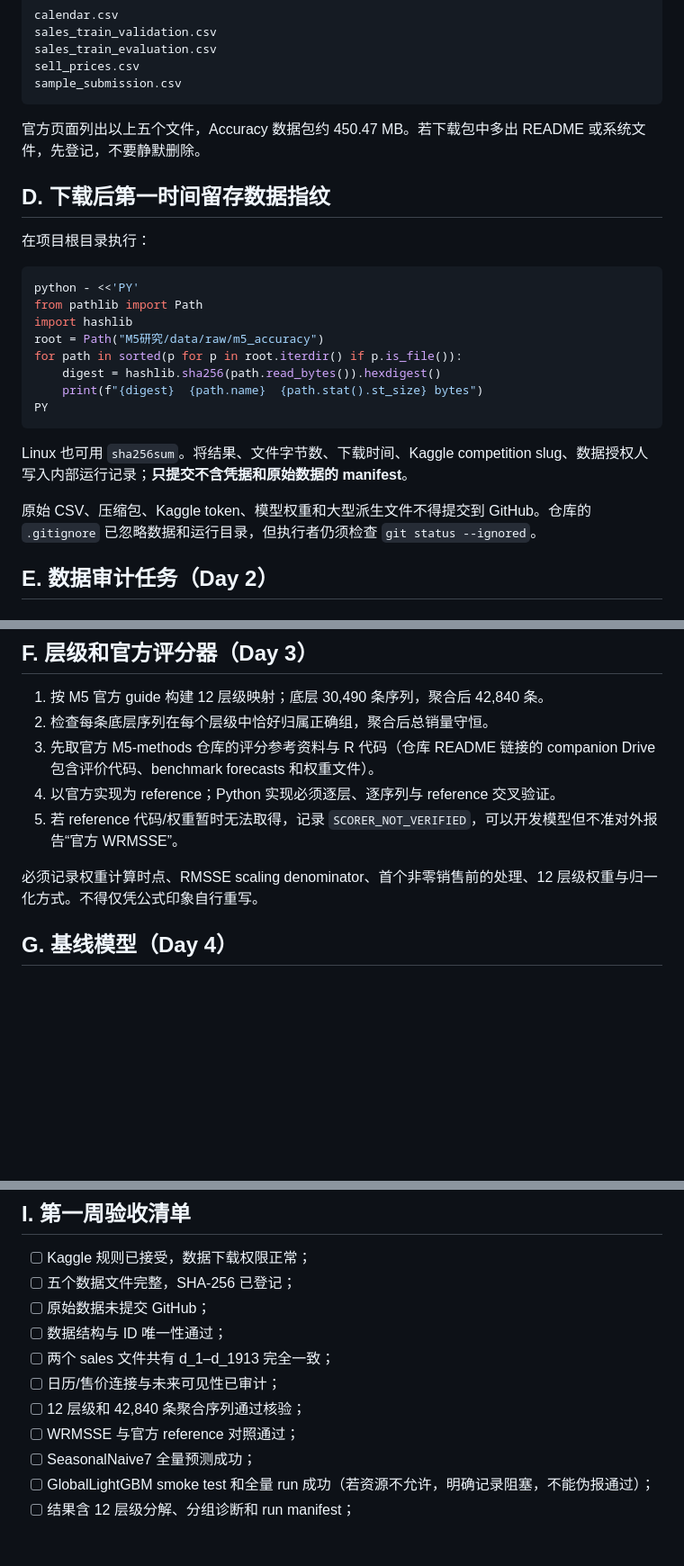
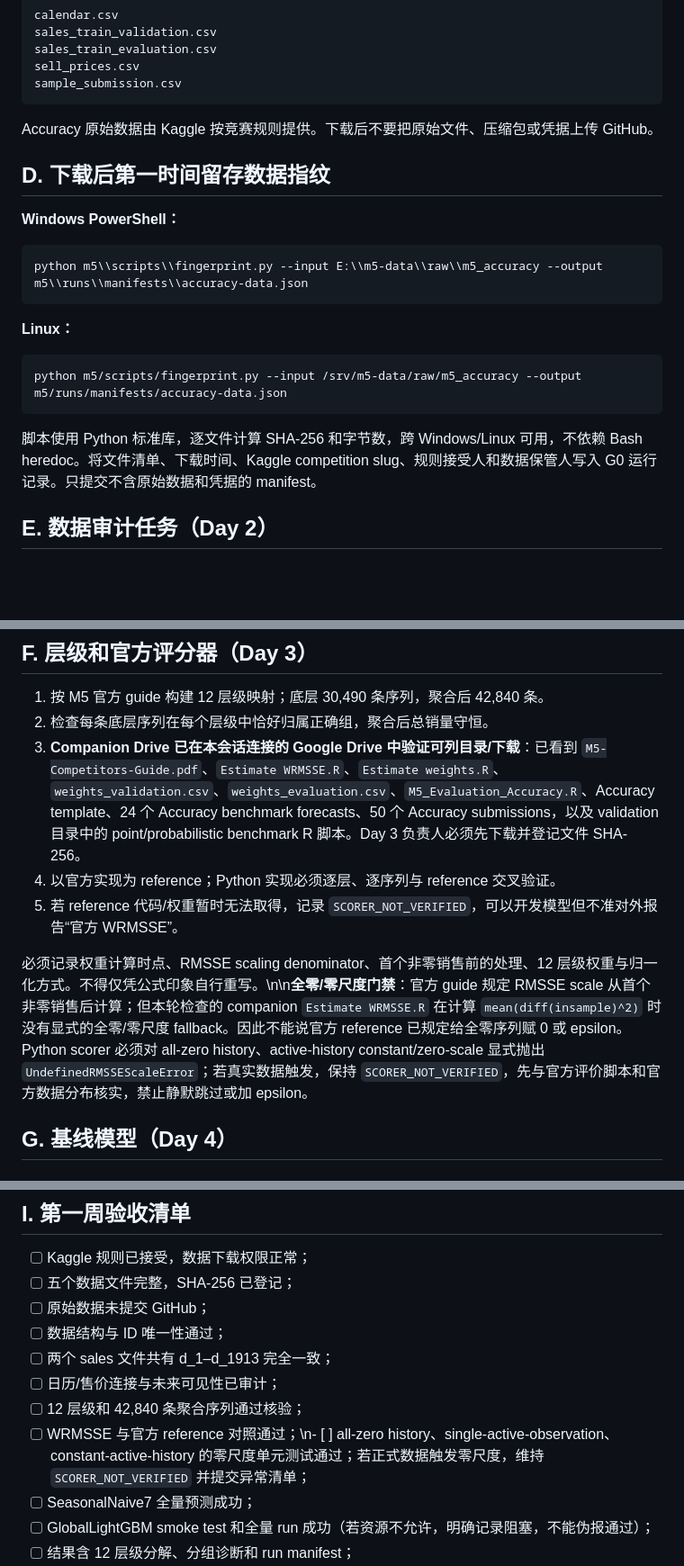
Before and after one commit to topprismdata/kaggle-store-sales, a Markdown page: M5研究/docs/week1-runbook.md, 3 parts joined by grey strips. Shown at 90% size. GitHub-like rendering; blank space fills up the shorter version.

````diff
--- a/M5研究/docs/week1-runbook.md
+++ b/M5研究/docs/week1-runbook.md
@@ -65,26 +79,23 @@ sell_prices.csv
 sample_submission.csv
 ```
 
-官方页面列出以上五个文件，Accuracy 数据包约 450.47 MB。若下载包中多出 README 或系统文件，先登记，不要静默删除。
+Accuracy 原始数据由 Kaggle 按竞赛规则提供。下载后不要把原始文件、压缩包或凭据上传 GitHub。
 
 ## D. 下载后第一时间留存数据指纹
 
-在项目根目录执行：
+**Windows PowerShell：**
+
+```powershell
+python m5\\scripts\\fingerprint.py --input E:\\m5-data\\raw\\m5_accuracy --output m5\\runs\\manifests\\accuracy-data.json
+```
+
+**Linux：**
 
 ```bash
-python - <<'PY'
-from pathlib import Path
-import hashlib
-root = Path("M5研究/data/raw/m5_accuracy")
-for path in sorted(p for p in root.iterdir() if p.is_file()):
-    digest = hashlib.sha256(path.read_bytes()).hexdigest()
-    print(f"{digest}  {path.name}  {path.stat().st_size} bytes")
-PY
+python m5/scripts/fingerprint.py --input /srv/m5-data/raw/m5_accuracy --output m5/runs/manifests/accuracy-data.json
 ```
 
-Linux 也可用 `sha256sum`。将结果、文件字节数、下载时间、Kaggle competition slug、数据授权人写入内部运行记录；**只提交不含凭据和原始数据的 manifest**。
-
-原始 CSV、压缩包、Kaggle token、模型权重和大型派生文件不得提交到 GitHub。仓库的 `.gitignore` 已忽略数据和运行目录，但执行者仍须检查 `git status --ignored`。
+脚本使用 Python 标准库，逐文件计算 SHA-256 和字节数，跨 Windows/Linux 可用，不依赖 Bash heredoc。将文件清单、下载时间、Kaggle competition slug、规则接受人和数据保管人写入 G0 运行记录。只提交不含原始数据和凭据的 manifest。
 
 ## E. 数据审计任务（Day 2）
 
@@ -124,11 +135,11 @@ Linux 也可用 `sha256sum`。将结果、文件字节数、下载时间、Kaggl
 
 1. 按 M5 官方 guide 构建 12 层级映射；底层 30,490 条序列，聚合后 42,840 条。
 2. 检查每条底层序列在每个层级中恰好归属正确组，聚合后总销量守恒。
-3. 先取官方 M5-methods 仓库的评分参考资料与 R 代码（仓库 README 链接的 companion Drive 包含评价代码、benchmark forecasts 和权重文件）。
+3. **Companion Drive 已在本会话连接的 Google Drive 中验证可列目录/下载**：已看到 `M5-Competitors-Guide.pdf`、`Estimate WRMSSE.R`、`Estimate weights.R`、`weights_validation.csv`、`weights_evaluation.csv`、`M5_Evaluation_Accuracy.R`、Accuracy template、24 个 Accuracy benchmark forecasts、50 个 Accuracy submissions，以及 validation 目录中的 point/probabilistic benchmark R 脚本。Day 3 负责人必须先下载并登记文件 SHA-256。
 4. 以官方实现为 reference；Python 实现必须逐层、逐序列与 reference 交叉验证。
 5. 若 reference 代码/权重暂时无法取得，记录 `SCORER_NOT_VERIFIED`，可以开发模型但不准对外报告“官方 WRMSSE”。
 
-必须记录权重计算时点、RMSSE scaling denominator、首个非零销售前的处理、12 层级权重与归一化方式。不得仅凭公式印象自行重写。
+必须记录权重计算时点、RMSSE scaling denominator、首个非零销售前的处理、12 层级权重与归一化方式。不得仅凭公式印象自行重写。\n\n**全零/零尺度门禁**：官方 guide 规定 RMSSE scale 从首个非零销售后计算；但本轮检查的 companion `Estimate WRMSSE.R` 在计算 `mean(diff(insample)^2)` 时没有显式的全零/零尺度 fallback。因此不能说官方 reference 已规定给全零序列赋 0 或 epsilon。Python scorer 必须对 all-zero history、active-history constant/zero-scale 显式抛出 `UndefinedRMSSEScaleError`；若真实数据触发，保持 `SCORER_NOT_VERIFIED`，先与官方评价脚本和官方数据分布核实，禁止静默跳过或加 epsilon。
 
 ## G. 基线模型（Day 4）
 
@@ -176,7 +187,7 @@ Linux 也可用 `sha256sum`。将结果、文件字节数、下载时间、Kaggl
 - [ ] 两个 sales 文件共有 d_1–d_1913 完全一致；
 - [ ] 日历/售价连接与未来可见性已审计；
 - [ ] 12 层级和 42,840 条聚合序列通过核验；
-- [ ] WRMSSE 与官方 reference 对照通过；
+- [ ] WRMSSE 与官方 reference 对照通过；\n- [ ] all-zero history、single-active-observation、constant-active-history 的零尺度单元测试通过；若正式数据触发零尺度，维持 `SCORER_NOT_VERIFIED` 并提交异常清单；
 - [ ] SeasonalNaive7 全量预测成功；
 - [ ] GlobalLightGBM smoke test 和全量 run 成功（若资源不允许，明确记录阻塞，不能伪报通过）；
 - [ ] 结果含 12 层级分解、分组诊断和 run manifest；
````
Also changed, not shown: other parts of M5研究/docs/week1-runbook.md (+36 -22 lines).
